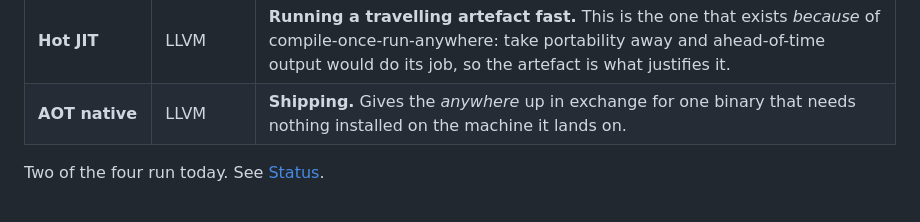
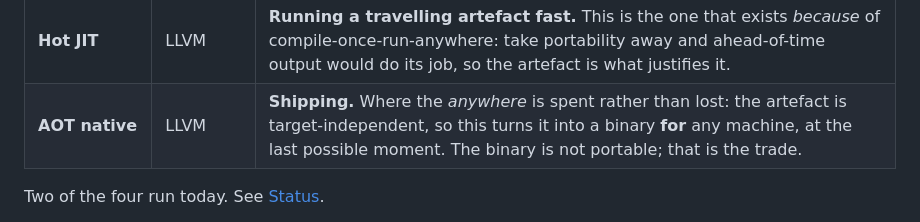
Before and after one commit to Artificial-IntelligenceAI/Quench-lang, a Markdown page: README.md, the part around the change. GitHub-like rendering.

```diff
--- a/README.md
+++ b/README.md
@@ -14,7 +14,7 @@ none of the others does, and **all four must agree**:
 | **Interpreter** | none | **Being believed.** It generates no code, allocates no registers and lowers nothing, so when the engines disagree it is the one that is right. It is also the quickest way to run a small program, because it skips the part that costs: compiling is roughly 352× running. |
 | **Dev JIT** | Cranelift | **The edit loop.** 1.6 ms to compile, and within 1.4× of optimised LLVM on work that cannot be optimised. Deliberately at `opt_level = none`, which is what keeps it fast and what keeps it honest. |
 | **Hot JIT** | LLVM | **Running a travelling artefact fast.** This is the one that exists *because* of compile-once-run-anywhere: take portability away and ahead-of-time output would do its job, so the artefact is what justifies it. |
-| **AOT native** | LLVM | **Shipping.** Gives the *anywhere* up in exchange for one binary that needs nothing installed on the machine it lands on. |
+| **AOT native** | LLVM | **Shipping.** Where the *anywhere* is spent rather than lost: the artefact is target-independent, so this turns it into a binary **for** any machine, at the last possible moment. The binary is not portable; that is the trade. |
 
 Two of the four run today. See [Status](#status).
 
```
Also changed, not shown: notes/compile-once-run-anywhere.md (+29 -0 lines).
